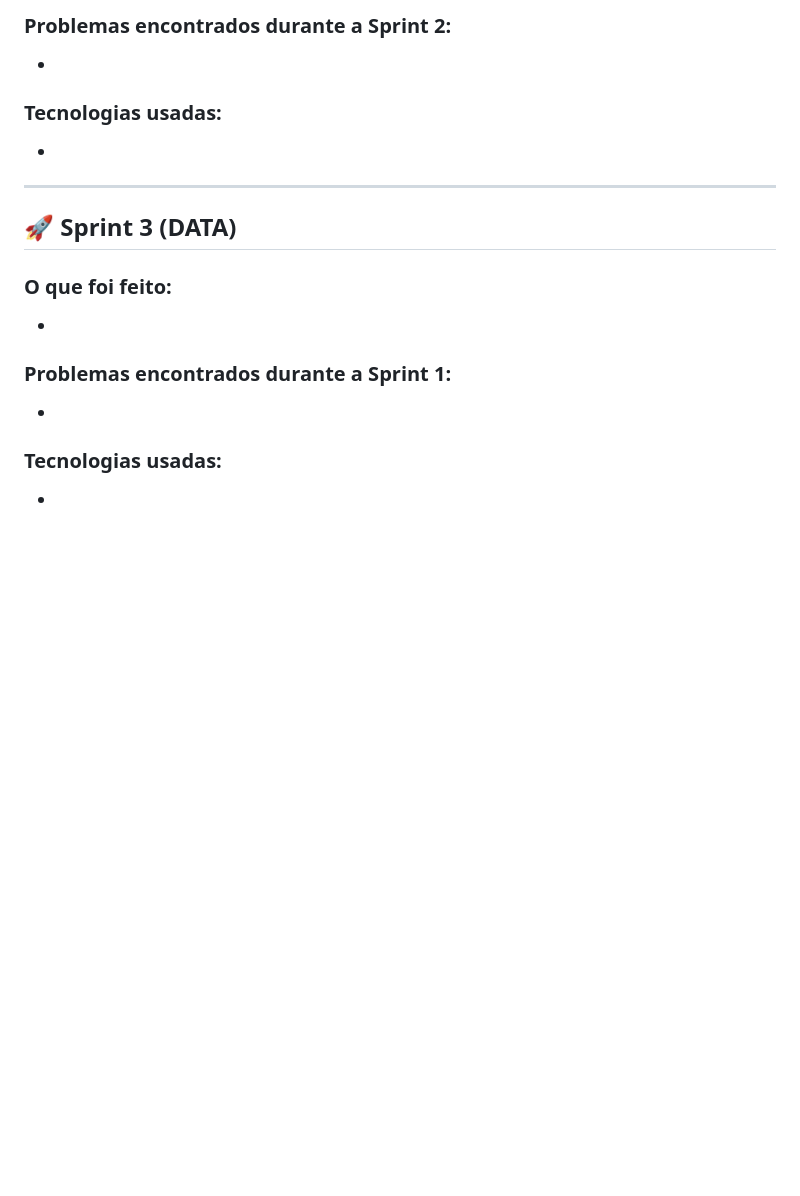
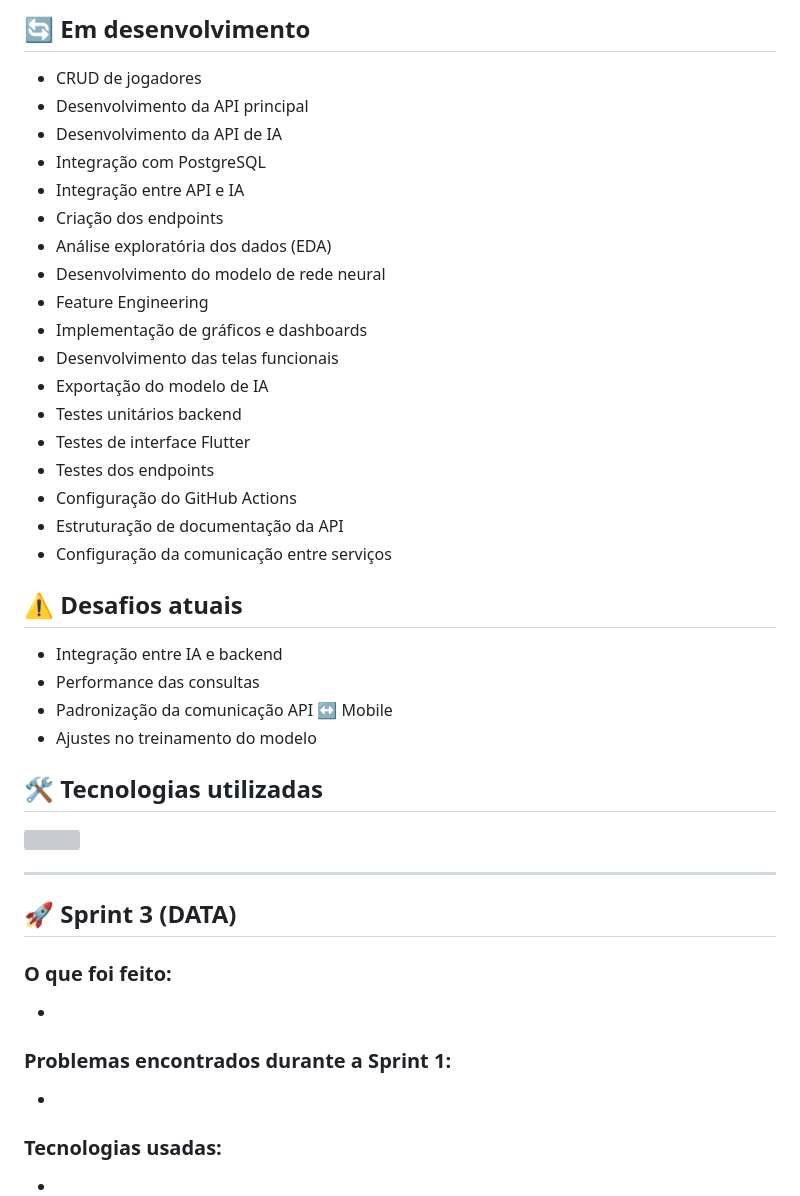
Before and after one commit to HighTechDSM/ABP_5_DSM, a Markdown page: README.md, the part around one of its changes. Drawn GitHub-style; blank space fills up the shorter version; grey boxes are pictures that could not be loaded.

```diff
--- a/README.md
+++ b/README.md
@@ -80,9 +98,36 @@ Soccer Inspector é um software de análise de desempenho físico de atletas que
 
-### Problemas encontrados durante a Sprint 2:
--
+## 🔄 Em desenvolvimento
+- CRUD de jogadores
+- Desenvolvimento da API principal
+- Desenvolvimento da API de IA
+- Integração com PostgreSQL
+- Integração entre API e IA
+- Criação dos endpoints
+- Análise exploratória dos dados (EDA)
+- Desenvolvimento do modelo de rede neural
+- Feature Engineering
+- Implementação de gráficos e dashboards
+- Desenvolvimento das telas funcionais
+- Exportação do modelo de IA
+- Testes unitários backend
+- Testes de interface Flutter
+- Testes dos endpoints
+- Configuração do GitHub Actions
+- Estruturação de documentação da API
+- Configuração da comunicação entre serviços
 
-### Tecnologias usadas:
--
+## ⚠️ Desafios atuais
+
+- Integração entre IA e backend
+- Performance das consultas
+- Padronização da comunicação API ↔ Mobile
+- Ajustes no treinamento do modelo
+
+## 🛠️ Tecnologias utilizadas
+
+<p>
+  <img src="https://skillicons.dev/icons?i=flutter,dart,react,typescript,nodejs,python,postgresql,docker,git,github" />
+</p>
 
 ---
 
```
Also changed, not shown: other parts of README.md (+35 -17 lines).
